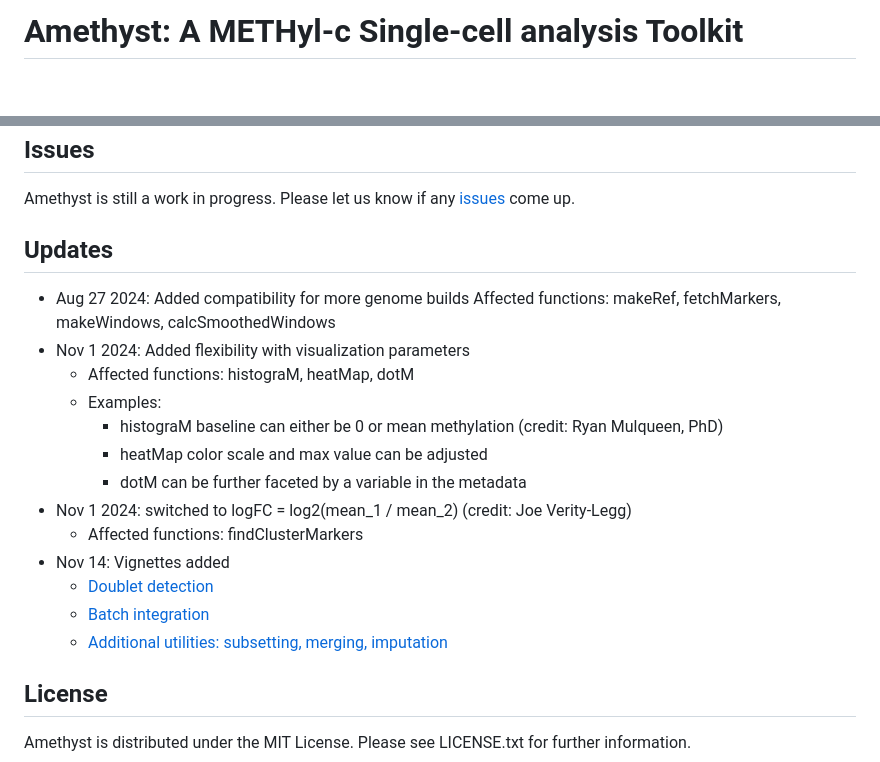
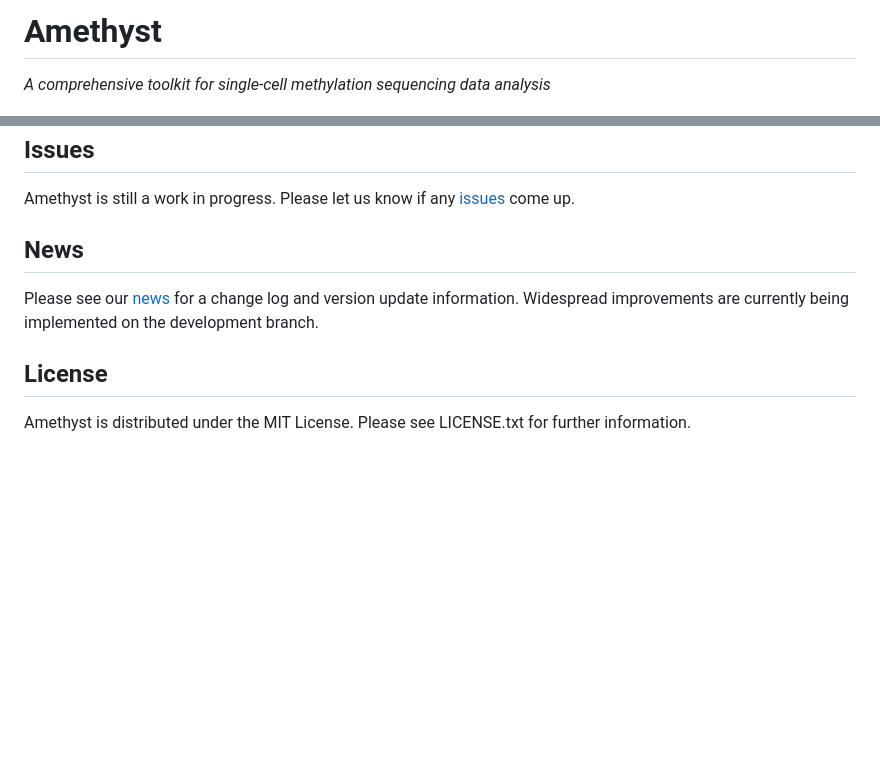
Before and after one commit to lrylaarsdam/amethyst, a Markdown page: README.md, 2 parts joined by grey strips. GitHub-like rendering; blank space fills up the shorter version.

```diff
--- a/README.md
+++ b/README.md
@@ -1,4 +1,5 @@
-# Amethyst: A METHyl-c Single-cell analysis Toolkit
+# Amethyst
+*A comprehensive toolkit for single-cell methylation sequencing data analysis*
 
 <!-- badges: start -->
 <!-- badges: end -->
@@ -76,22 +96,9 @@ In addition to these general workflow examples, we have specific vignettes for:
 Amethyst is still a work in progress. Please let us know if any [issues](https://github.com/lrylaarsdam/amethyst/issues) come up.
 
 
-## Updates
+## News
 
-- Aug 27 2024: Added compatibility for more genome builds
-  Affected functions: makeRef, fetchMarkers, makeWindows, calcSmoothedWindows
-- Nov 1 2024: Added flexibility with visualization parameters
-	- Affected functions: histograM, heatMap, dotM
-  - Examples:
-      - histograM baseline can either be 0 or mean methylation (credit: Ryan Mulqueen, PhD)
-      - heatMap color scale and max value can be adjusted
-      - dotM can be further faceted by a variable in the metadata
-- Nov 1 2024: switched to logFC = log2(mean_1 / mean_2) (credit: Joe Verity-Legg)
-	- Affected functions: findClusterMarkers
-- Nov 14: Vignettes added
-  - [Doublet detection](http://htmlpreview.github.io/?https://github.com/lrylaarsdam/amethyst/blob/main/vignettes/doublet_detection/doublet_detection.html)
-  - [Batch integration](http://htmlpreview.github.io/?https://github.com/lrylaarsdam/amethyst/blob/main/vignettes/batch_correction/batch_correction.html)
-  - [Additional utilities: subsetting, merging, imputation](http://htmlpreview.github.io/?https://github.com/lrylaarsdam/amethyst/blob/main/vignettes/additional_utilities/additional_utilities.html)
+Please see our [news](https://github.com/lrylaarsdam/amethyst/blob/HEAD/NEWS.md) for a change log and version update information. Widespread improvements are currently being implemented on the development branch.
 
 
 ## License
```
Also changed, not shown: other parts of README.md (+30 -11 lines).
